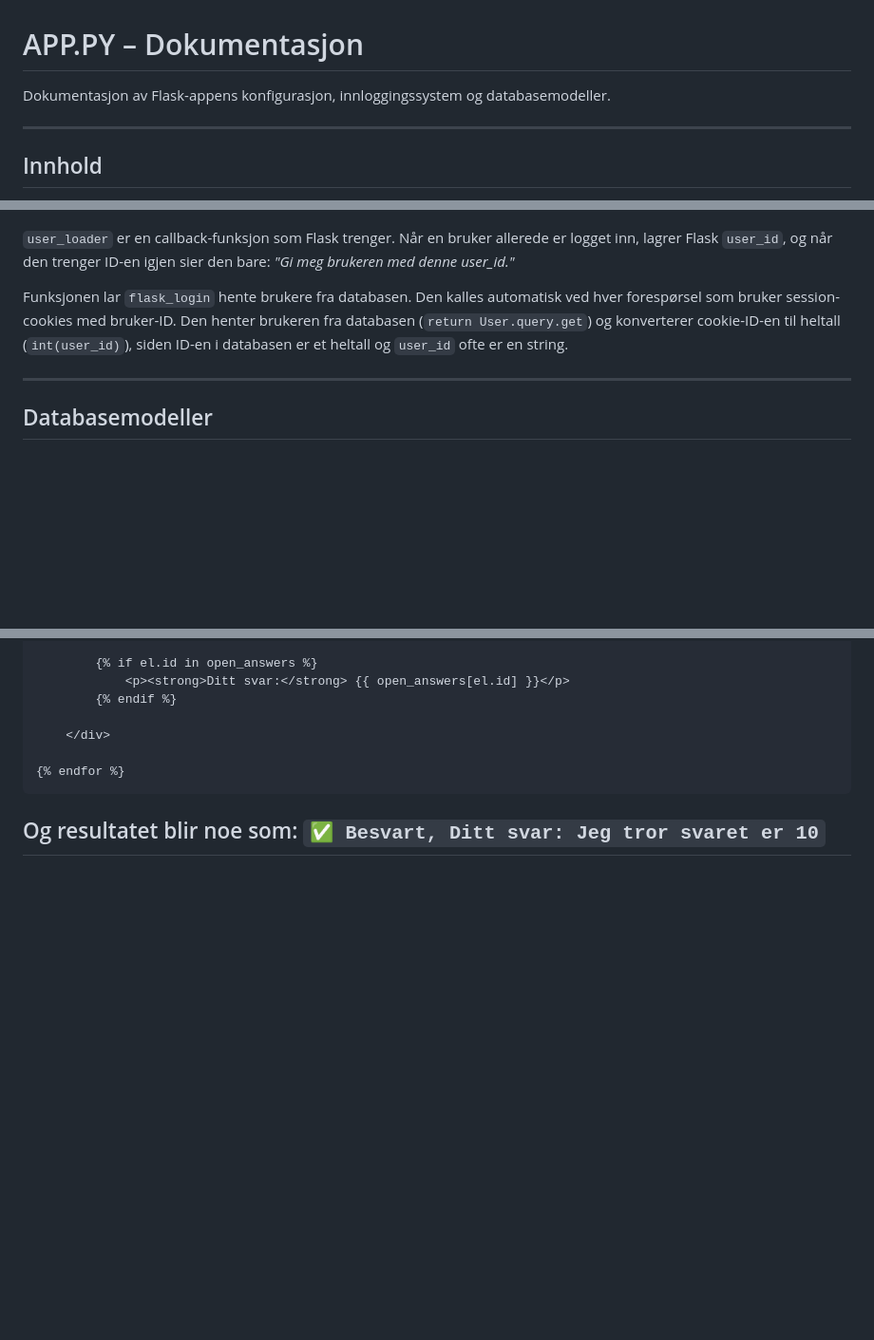
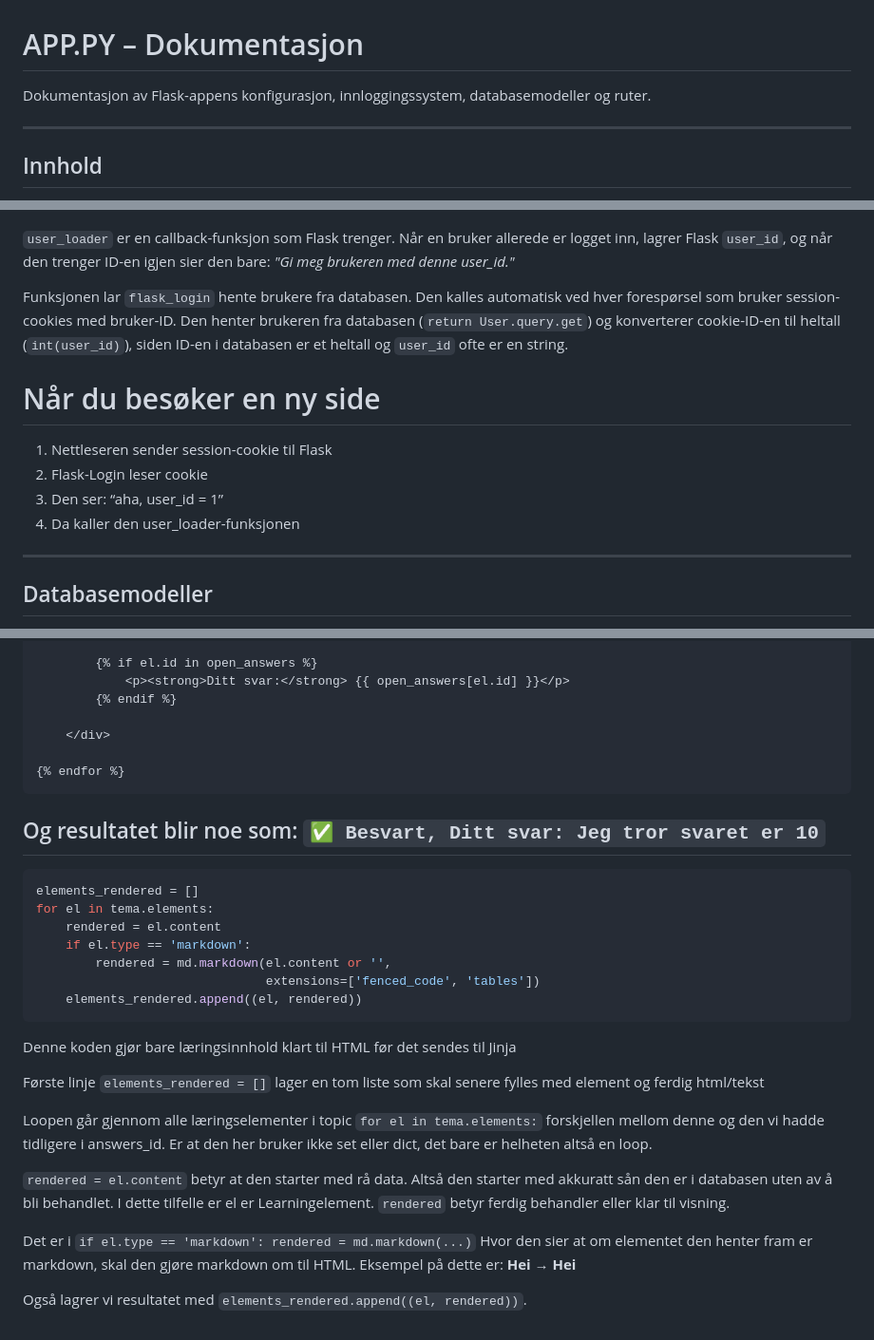
Before and after one commit to arhea502/Prosjekt_2, a Markdown page: Notater/app_py_notater.md, 3 parts joined by grey strips. Shown at 95% size. Drawn GitHub-style; blank space fills up the shorter version.

Commit message:
Flere notater

````diff
--- a/Notater/app_py_notater.md
+++ b/Notater/app_py_notater.md
@@ -1,6 +1,6 @@
 # APP.PY – Dokumentasjon
 
-Dokumentasjon av Flask-appens konfigurasjon, innloggingssystem og databasemodeller.
+Dokumentasjon av Flask-appens konfigurasjon, innloggingssystem, databasemodeller og ruter.
 
 ---
 
@@ -125,6 +125,12 @@ def load_user(user_id):
 `user_loader` er en callback-funksjon som Flask trenger. Når en bruker allerede er logget inn, lagrer Flask `user_id`, og når den trenger ID-en igjen sier den bare: *"Gi meg brukeren med denne user_id."*
 
 Funksjonen lar `flask_login` hente brukere fra databasen. Den kalles automatisk ved hver forespørsel som bruker session-cookies med bruker-ID. Den henter brukeren fra databasen (`return User.query.get`) og konverterer cookie-ID-en til heltall (`int(user_id)`), siden ID-en i databasen er et heltall og `user_id` ofte er en string.
+
+# Når du besøker en ny side
+1. Nettleseren sender session-cookie til Flask
+2. Flask-Login leser cookie
+3. Den ser: “aha, user_id = 1”
+4. Da kaller den user_loader-funksjonen
 
 ---
 
@@ -928,3 +934,26 @@ Kombinert blir det noe som:
 Og resultatet blir noe som:
 `✅ Besvart, Ditt svar: Jeg tror svaret er 10`
 ---
+```python
+elements_rendered = []
+for el in tema.elements:
+    rendered = el.content
+    if el.type == 'markdown':
+        rendered = md.markdown(el.content or '',
+                               extensions=['fenced_code', 'tables'])
+    elements_rendered.append((el, rendered))
+```
+Denne koden gjør bare læringsinnhold klart til HTML før det sendes til Jinja
+
+Første linje `elements_rendered = []` lager en tom liste som skal senere fylles med element og ferdig html/tekst
+
+Loopen går gjennom alle læringselementer i topic `for el in tema.elements:` forskjellen mellom denne og den vi hadde tidligere i answers_id. Er at den her bruker ikke set eller dict, det bare er helheten altså en loop.
+
+`rendered = el.content` betyr at den starter med rå data. Altså den starter med akkuratt sån den er i databasen uten av å bli behandlet. I dette tilfelle er el er Learningelement.
+`rendered` betyr ferdig behandler eller klar til visning.
+
+Det er i `if el.type == 'markdown': rendered = md.markdown(...)` Hvor den sier at om elementet den henter fram er markdown, skal den gjøre markdown om til HTML.
+Eksempel på dette er:
+**Hei** → <strong>Hei</strong>
+
+Også lagrer vi resultatet med `elements_rendered.append((el, rendered))`.
````
